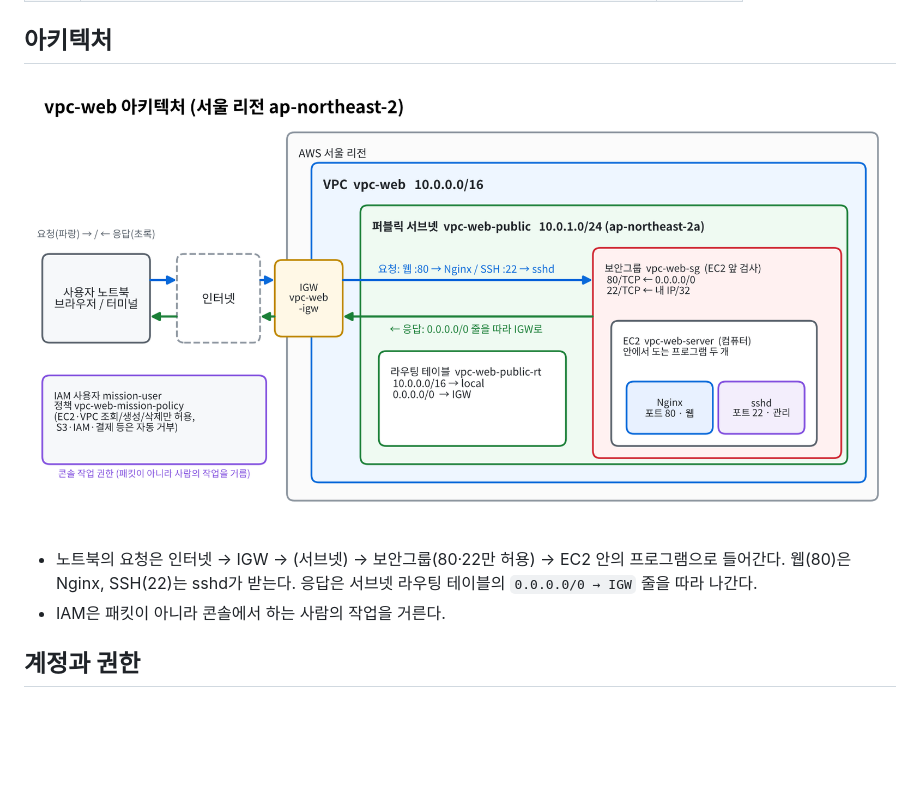
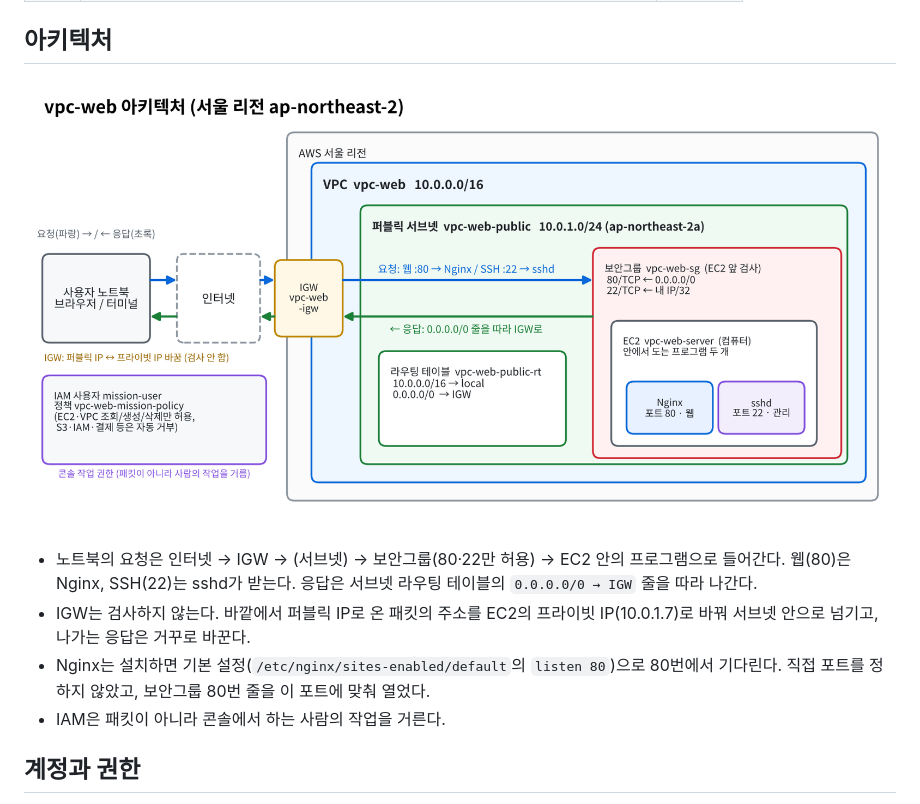
Before and after one commit to sw0410/vpc-web, a Markdown page: README.md, the part around the change. Drawn GitHub-style; pictures changed too: docs/architecture.png; blank space fills up the shorter version.

Commit message:
Explain IGW address translation and Nginx default port 80
Co-Authored-By: Claude Opus 5.5 <noreply@anthropic.com>
Claude-Session: https://claude.ai/code/session_018vfR5PU7nv7JTvqkj5N6xN

```diff
--- a/README.md
+++ b/README.md
@@ -28,6 +28,8 @@ AWS 서울 리전(`ap-northeast-2`)에 VPC → 퍼블릭 서브넷 → 인터넷
 ![아키텍처](docs/architecture.png)
 
 - 노트북의 요청은 인터넷 → IGW → (서브넷) → 보안그룹(80·22만 허용) → EC2 안의 프로그램으로 들어간다. 웹(80)은 Nginx, SSH(22)는 sshd가 받는다. 응답은 서브넷 라우팅 테이블의 `0.0.0.0/0 → IGW` 줄을 따라 나간다.
+- IGW는 검사하지 않는다. 바깥에서 퍼블릭 IP로 온 패킷의 주소를 EC2의 프라이빗 IP(10.0.1.7)로 바꿔 서브넷 안으로 넘기고, 나가는 응답은 거꾸로 바꾼다.
+- Nginx는 설치하면 기본 설정(`/etc/nginx/sites-enabled/default`의 `listen 80`)으로 80번에서 기다린다. 직접 포트를 정하지 않았고, 보안그룹 80번 줄을 이 포트에 맞춰 열었다.
 - IAM은 패킷이 아니라 콘솔에서 하는 사람의 작업을 거른다.
 
 ## 계정과 권한
```
